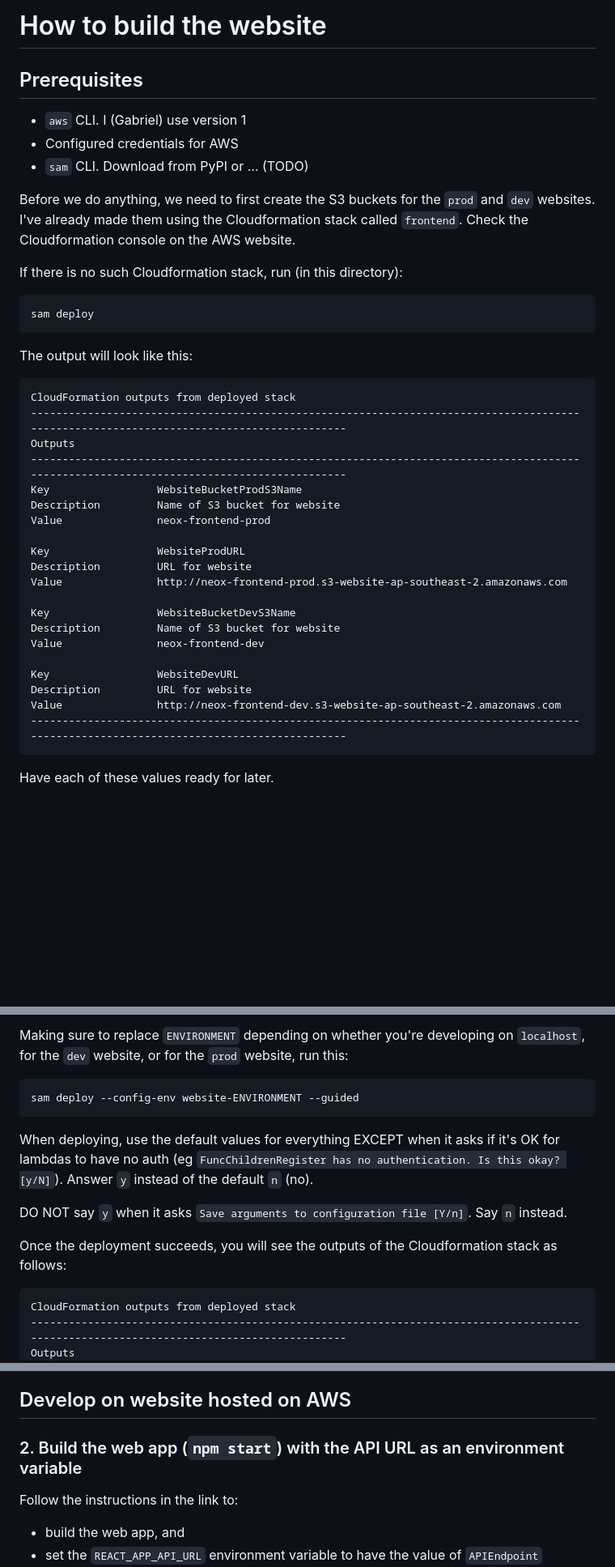
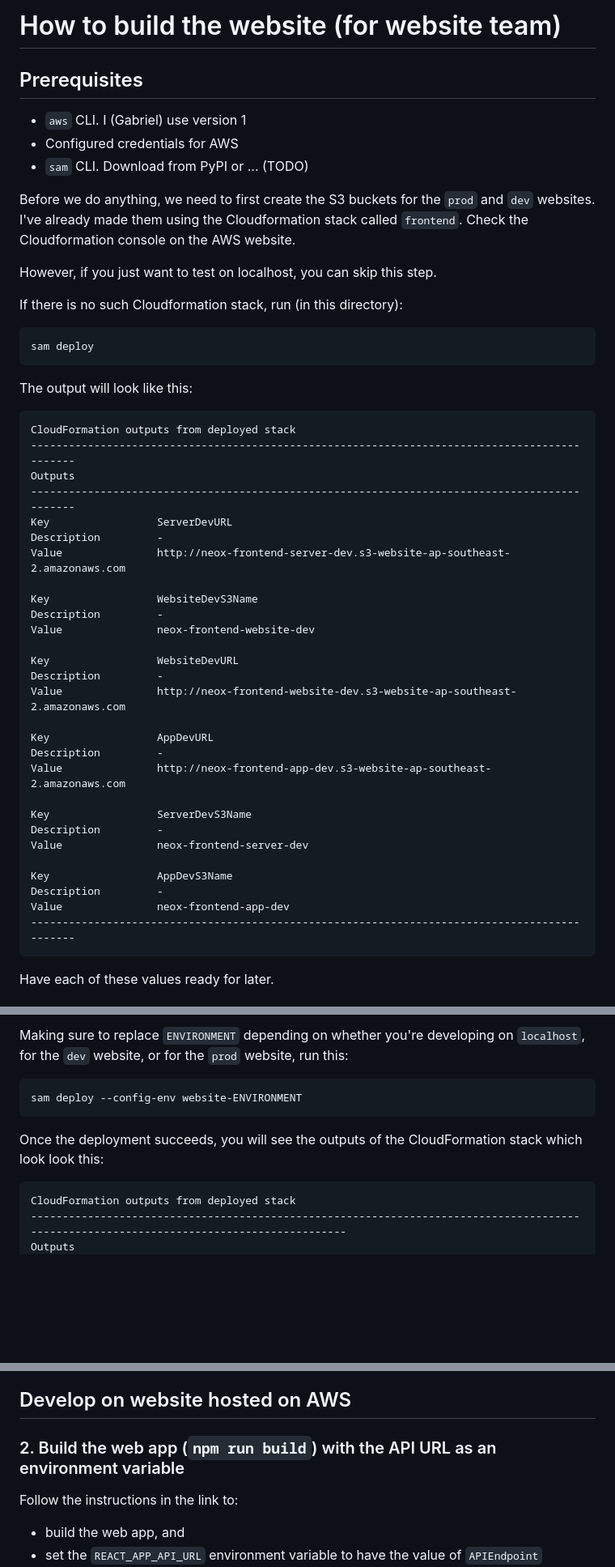
Before and after one commit to uoa-compsci399-s1-2024/capstone-project-2024-s1-team-14-neox, a Markdown page: website/BUILD.md, 3 parts joined by grey strips. Shown at 81% size. Rendered like a GitHub page; blank space fills up the shorter version.

Commit message:
Improve website build instructions

````diff
--- a/website/BUILD.md
+++ b/website/BUILD.md
@@ -1,4 +1,4 @@
-# How to build the website
+# How to build the website (for website team)
 
 ## Prerequisites
 
@@ -11,6 +11,8 @@ Before we do anything, we need to first create the S3 buckets for the
 Cloudformation stack called `frontend`.  Check the Cloudformation
 console on the AWS website.
 
+However, if you just want to test on localhost, you can skip this step.
+
 If there is no such Cloudformation stack, run (in this directory):
 
 ``` shell
@@ -21,25 +23,33 @@ The output will look like this:
 
 ```
 CloudFormation outputs from deployed stack
------------------------------------------------------------------------------------------------------------------------------------------
+----------------------------------------------------------------------------------------------
 Outputs
------------------------------------------------------------------------------------------------------------------------------------------
-Key                 WebsiteBucketProdS3Name
-Description         Name of S3 bucket for website
-Value               neox-frontend-prod
+----------------------------------------------------------------------------------------------
+Key                 ServerDevURL
+Description         -
+Value               http://neox-frontend-server-dev.s3-website-ap-southeast-2.amazonaws.com
 
-Key                 WebsiteProdURL
-Description         URL for website
-Value               http://neox-frontend-prod.s3-website-ap-southeast-2.amazonaws.com
-
-Key                 WebsiteBucketDevS3Name
-Description         Name of S3 bucket for website
-Value               neox-frontend-dev
+Key                 WebsiteDevS3Name
+Description         -
+Value               neox-frontend-website-dev
 
 Key                 WebsiteDevURL
-Description         URL for website
-Value               http://neox-frontend-dev.s3-website-ap-southeast-2.amazonaws.com
------------------------------------------------------------------------------------------------------------------------------------------
+Description         -
+Value               http://neox-frontend-website-dev.s3-website-ap-southeast-2.amazonaws.com
+
+Key                 AppDevURL
+Description         -
+Value               http://neox-frontend-app-dev.s3-website-ap-southeast-2.amazonaws.com
+
+Key                 ServerDevS3Name
+Description         -
+Value               neox-frontend-server-dev
+
+Key                 AppDevS3Name
+Description         -
+Value               neox-frontend-app-dev
+----------------------------------------------------------------------------------------------
 ```
 
 Have each of these values ready for later.
@@ -59,19 +69,11 @@ developing on `localhost`, for the `dev` website, or for the `prod`
 website, run this:
 
 ```
-sam deploy --config-env website-ENVIRONMENT --guided
+sam deploy --config-env website-ENVIRONMENT
 ```
 
-When deploying, use the default values for everything EXCEPT when it
-asks if it's OK for lambdas to have no auth (eg `FuncChildrenRegister
-has no authentication. Is this okay? [y/N]`).  Answer `y` instead of
-the default `n` (no).
-
-DO NOT say `y` when it asks `Save arguments to configuration file
-[Y/n]`.  Say `n` instead.
-
 Once the deployment succeeds, you will see the outputs of the
-Cloudformation stack as follows:
+CloudFormation stack which look look this:
 
 ```
 CloudFormation outputs from deployed stack
@@ -101,7 +103,7 @@ Follow the instructions in the link to:
 
 ## Develop on website hosted on AWS
 
-### 2. Build the web app (`npm start`) with the API URL as an environment variable
+### 2. Build the web app (`npm run build`) with the API URL as an environment variable
 
 Follow the instructions in the link to:
 
````
Also changed, not shown: other parts of website/BUILD.md (+5 -3 lines).
